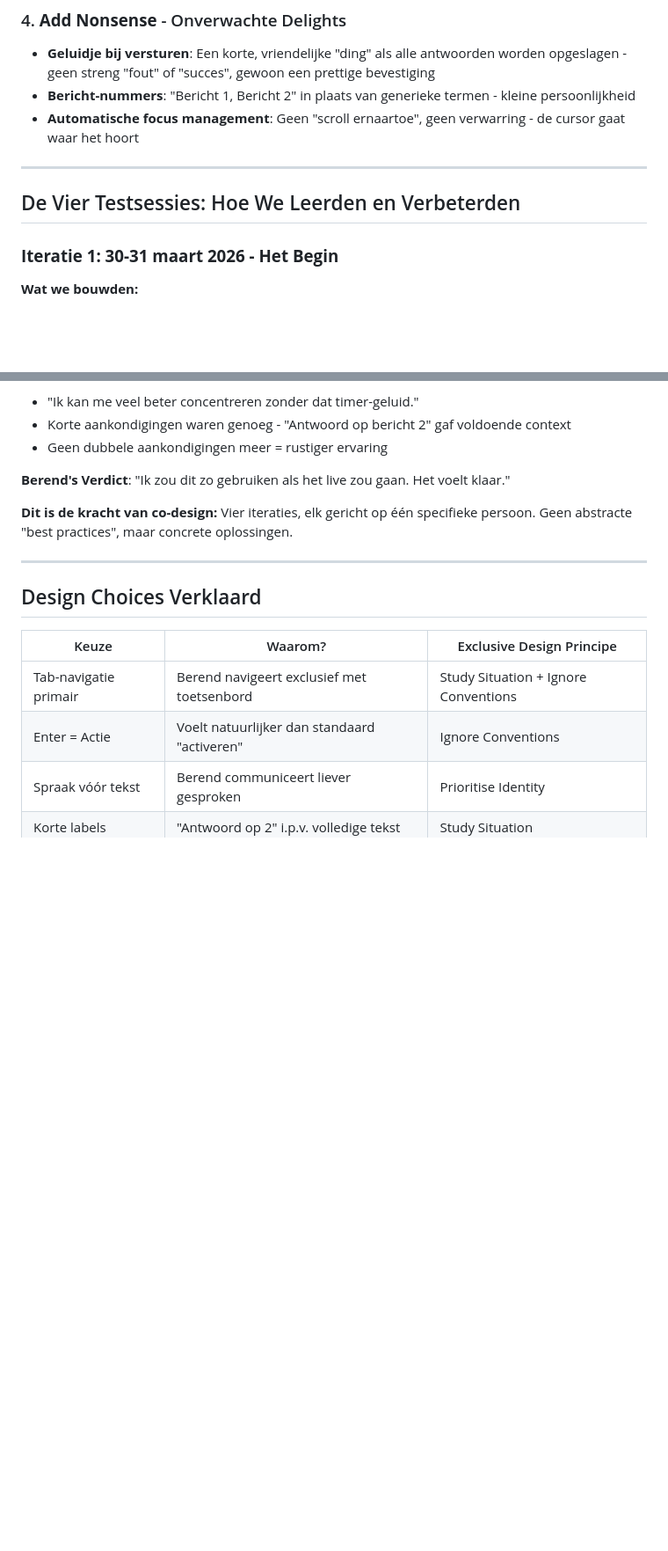
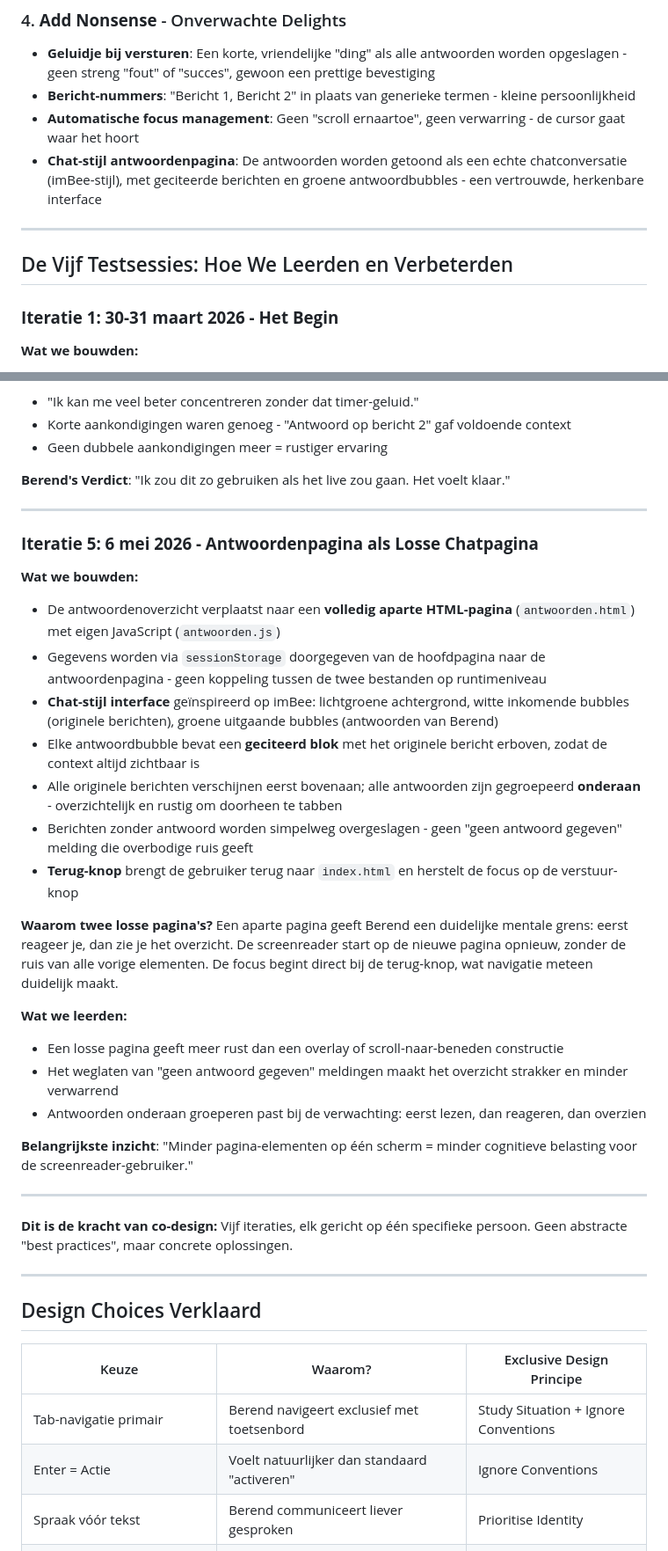
Before and after one commit to jooosty/HCD, a Markdown page: README.md, 2 parts joined by grey strips. Shown at 88% size. Drawn GitHub-style; blank space fills up the shorter version.

```diff
--- a/README.md
+++ b/README.md
@@ -58,10 +59,11 @@ Dit prototype is *voor Berend*, niet voor iedereen. Alles is geoptimaliseerd naa
 - **Geluidje bij versturen**: Een korte, vriendelijke "ding" als alle antwoorden worden opgeslagen - geen streng "fout" of "succes", gewoon een prettige bevestiging
 - **Bericht-nummers**: "Bericht 1, Bericht 2" in plaats van generieke termen - kleine persoonlijkheid
 - **Automatische focus management**: Geen "scroll ernaartoe", geen verwarring - de cursor gaat waar het hoort
+- **Chat-stijl antwoordenpagina**: De antwoorden worden getoond als een echte chatconversatie (imBee-stijl), met geciteerde berichten en groene antwoordbubbles - een vertrouwde, herkenbare interface
 
 ---
 
-## De Vier Testsessies: Hoe We Leerden en Verbeterden
+## De Vijf Testsessies: Hoe We Leerden en Verbeterden
 
 ### **Iteratie 1: 30-31 maart 2026 - Het Begin**
 
@@ -132,7 +134,32 @@ Dit prototype is *voor Berend*, niet voor iedereen. Alles is geoptimaliseerd naa
 
 **Berend's Verdict**: "Ik zou dit zo gebruiken als het live zou gaan. Het voelt klaar."
 
-**Dit is de kracht van co-design:** Vier iteraties, elk gericht op één specifieke persoon. Geen abstracte "best practices", maar concrete oplossingen.
+---
+
+### **Iteratie 5: 6 mei 2026 - Antwoordenpagina als Losse Chatpagina**
+
+**Wat we bouwden:**
+- De antwoordenoverzicht verplaatst naar een **volledig aparte HTML-pagina** (`antwoorden.html`) met eigen JavaScript (`antwoorden.js`)
+- Gegevens worden via `sessionStorage` doorgegeven van de hoofdpagina naar de antwoordenpagina - geen koppeling tussen de twee bestanden op runtimeniveau
+- **Chat-stijl interface** geïnspireerd op imBee: lichtgroene achtergrond, witte inkomende bubbles (originele berichten), groene uitgaande bubbles (antwoorden van Berend)
+- Elke antwoordbubble bevat een **geciteerd blok** met het originele bericht erboven, zodat de context altijd zichtbaar is
+- Alle originele berichten verschijnen eerst bovenaan; alle antwoorden zijn gegroepeerd **onderaan** - overzichtelijk en rustig om doorheen te tabben
+- Berichten zonder antwoord worden simpelweg overgeslagen - geen "geen antwoord gegeven" melding die overbodige ruis geeft
+- **Terug-knop** brengt de gebruiker terug naar `index.html` en herstelt de focus op de verstuur-knop
+
+**Waarom twee losse pagina's?**
+Een aparte pagina geeft Berend een duidelijke mentale grens: eerst reageer je, dan zie je het overzicht. De screenreader start op de nieuwe pagina opnieuw, zonder de ruis van alle vorige elementen. De focus begint direct bij de terug-knop, wat navigatie meteen duidelijk maakt.
+
+**Wat we leerden:**
+- Een losse pagina geeft meer rust dan een overlay of scroll-naar-beneden constructie
+- Het weglaten van "geen antwoord gegeven" meldingen maakt het overzicht strakker en minder verwarrend
+- Antwoorden onderaan groeperen past bij de verwachting: eerst lezen, dan reageren, dan overzien
+
+**Belangrijkste inzicht**: "Minder pagina-elementen op één scherm = minder cognitieve belasting voor de screenreader-gebruiker."
+
+---
+
+**Dit is de kracht van co-design:** Vijf iteraties, elk gericht op één specifieke persoon. Geen abstracte "best practices", maar concrete oplossingen.
 
 ---
 
```
Also changed, not shown: other parts of README.md (+7 -1 lines).
